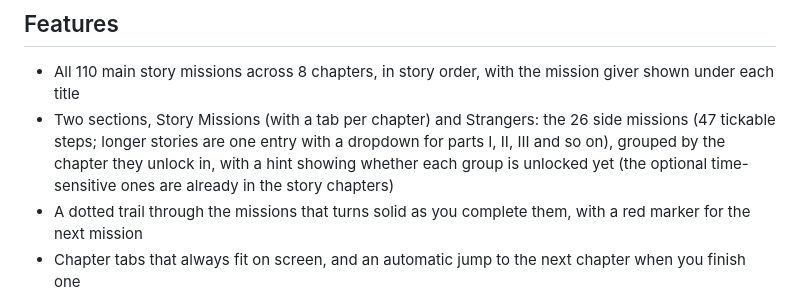
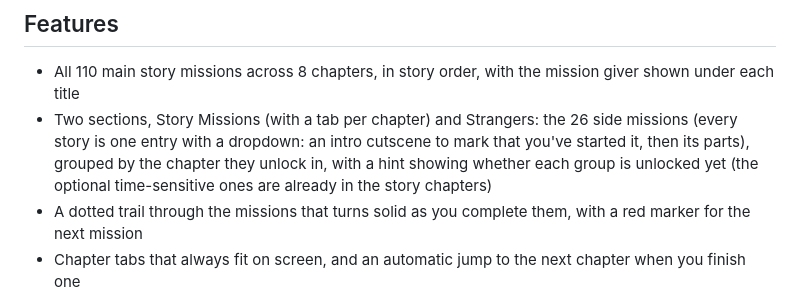
Before and after one commit to Beep-COM/rdr2-checklist, a Markdown page: README.md, the part around the change. Drawn GitHub-style.

```diff
--- a/README.md
+++ b/README.md
@@ -8,7 +8,7 @@ An unofficial checklist for the 110 main story missions and 26 Strangers side mi
 ## Features
 
 - All 110 main story missions across 8 chapters, in story order, with the mission giver shown under each title
-- Two sections, Story Missions (with a tab per chapter) and Strangers: the 26 side missions (47 tickable steps; longer stories are one entry with a dropdown for parts I, II, III and so on), grouped by the chapter they unlock in, with a hint showing whether each group is unlocked yet (the optional time-sensitive ones are already in the story chapters)
+- Two sections, Story Missions (with a tab per chapter) and Strangers: the 26 side missions (every story is one entry with a dropdown: an intro cutscene to mark that you've started it, then its parts), grouped by the chapter they unlock in, with a hint showing whether each group is unlocked yet (the optional time-sensitive ones are already in the story chapters)
 - A dotted trail through the missions that turns solid as you complete them, with a red marker for the next mission
 - Chapter tabs that always fit on screen, and an automatic jump to the next chapter when you finish one
 - Chapter progress shading behind each chapter title, plus an overall progress bar
```
